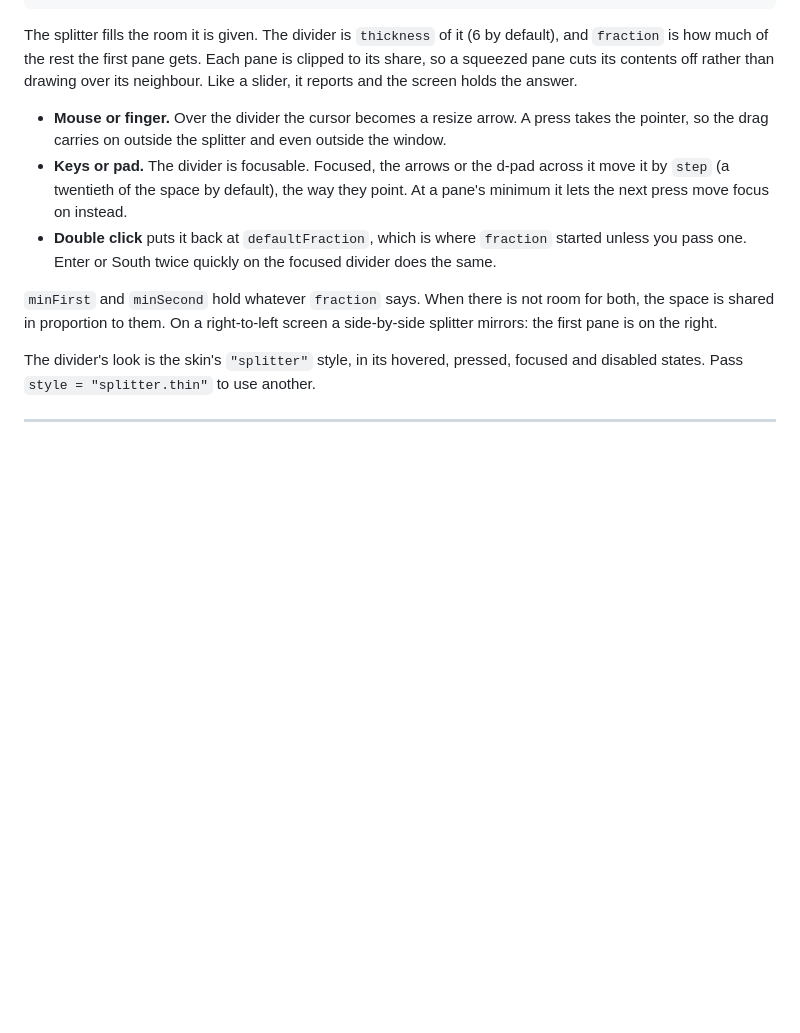
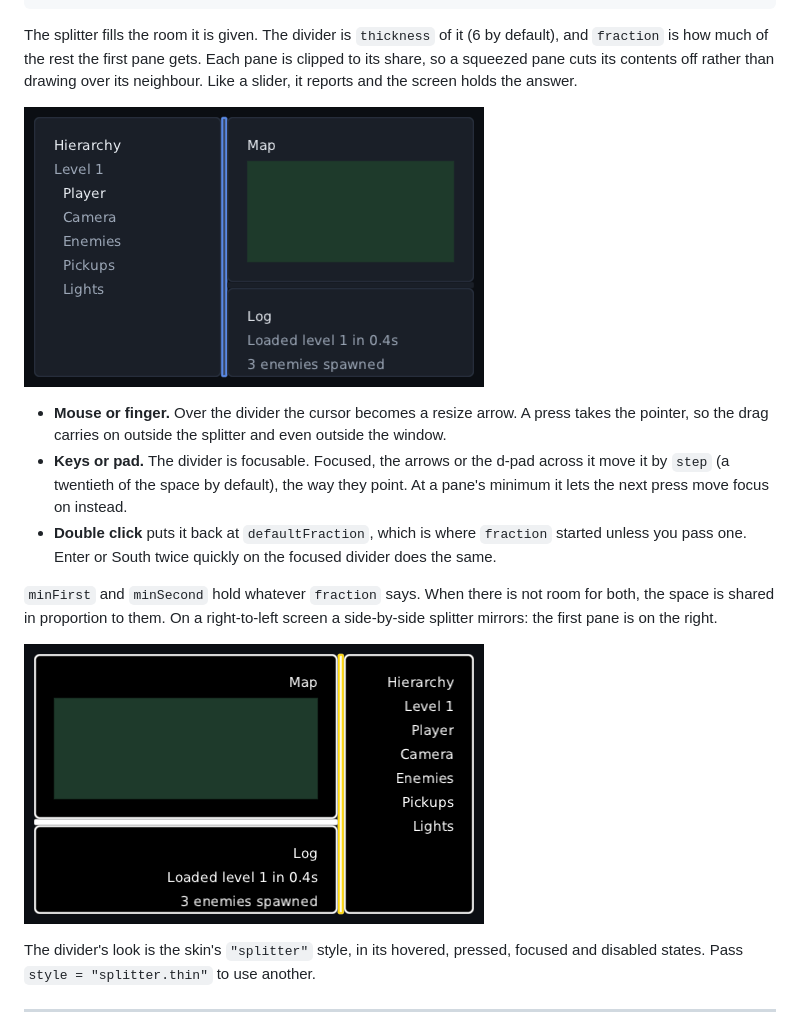
Before and after one commit to wildware-uk/composegl, a Markdown page: docs/wiki/Widgets.md, the part around the change. Drawn GitHub-style; pictures changed too: docs/wiki/images/widget-splitter-rtl.png (added), docs/wiki/images/widget-splitter.png (added); blank space fills up the shorter version.

Commit message:
docs: pictures of the splitter

```diff
--- a/docs/wiki/Widgets.md
+++ b/docs/wiki/Widgets.md
@@ -406,6 +406,8 @@ default), and `fraction` is how much of the rest the first pane gets. Each pane
 clipped to its share, so a squeezed pane cuts its contents off rather than drawing
 over its neighbour. Like a slider, it reports and the screen holds the answer.
 
+![a level editor in nested splitters: a hierarchy beside a map stacked over a log, with the hierarchy's divider held and dragged right, lit blue](https://raw.githubusercontent.com/wildware-uk/composegl/master/docs/wiki/images/widget-splitter.png)
+
 - **Mouse or finger.** Over the divider the cursor becomes a resize arrow. A press
   takes the pointer, so the drag carries on outside the splitter and even outside the
   window.
@@ -419,6 +421,8 @@ over its neighbour. Like a slider, it reports and the screen holds the answer.
 `minFirst` and `minSecond` hold whatever `fraction` says. When there is not room for
 both, the space is shared in proportion to them. On a right-to-left screen a
 side-by-side splitter mirrors: the first pane is on the right.
+
+![the same editor right to left in the high-contrast skin: the hierarchy on the right, and a yellow focus ring on its divider](https://raw.githubusercontent.com/wildware-uk/composegl/master/docs/wiki/images/widget-splitter-rtl.png)
 
 The divider's look is the skin's `"splitter"` style, in its hovered, pressed, focused
 and disabled states. Pass `style = "splitter.thin"` to use another.
```
Also changed, not shown: 1 other file.
